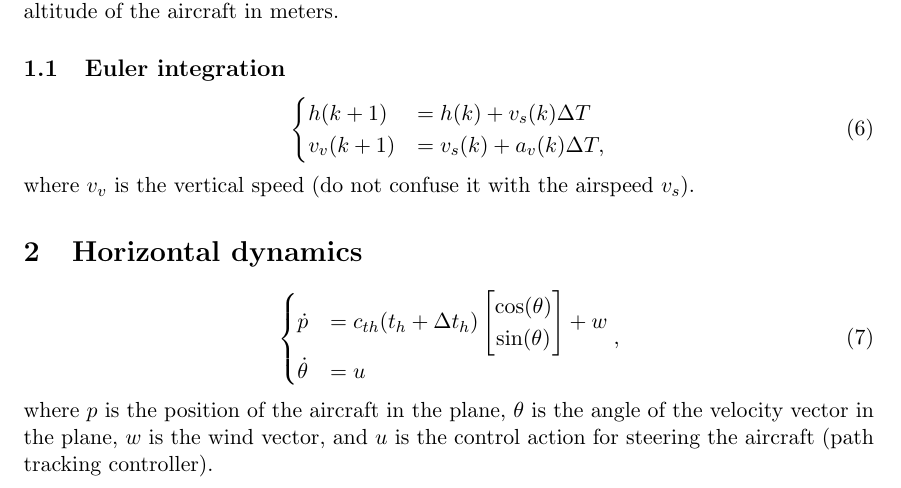
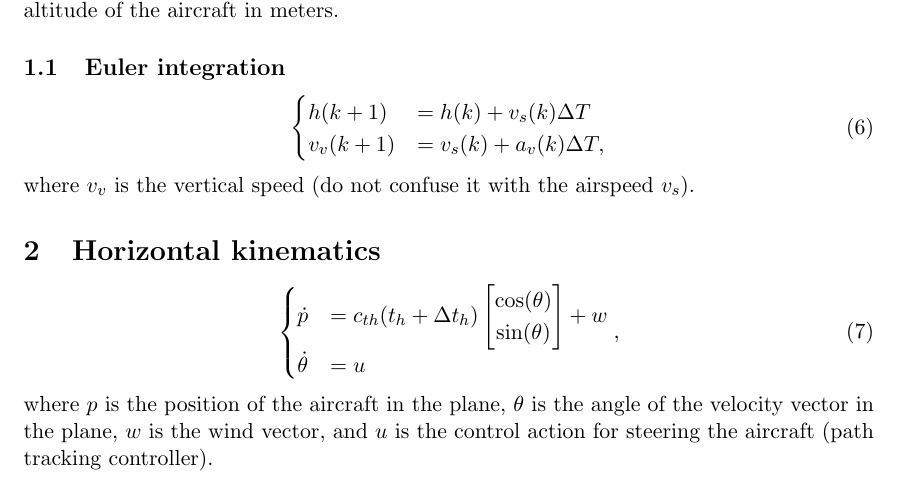
Before and after one commit to adamseew/energy-planning-paper, a LaTeX document (sim_eq.tex): part of page 2 of 3, cut so that both start at the same text. Compiled offline with pdfLaTeX.

Commit message:
kinematics

```diff
--- a/sim_eq.tex
+++ b/sim_eq.tex
@@ -68,7 +68,7 @@ where $k_p$ is a positive gain constant, and $h_d$ is the desired altitude and $
 \end{equation}
 where $v_v$ is the vertical speed (do not confuse it with the airspeed $v_s$).
 
-\section{Horizontal dynamics}
+\section{Horizontal kinematics}
 \begin{equation}
 	\begin{cases}
 		\dot p &= c_{th}(t_h + \Delta t_h) \begin{bmatrix}\cos(\theta) \\ \sin(\theta) \end{bmatrix} + w \\
```
Also changed, not shown: pdf/sim_eq.pdf.
